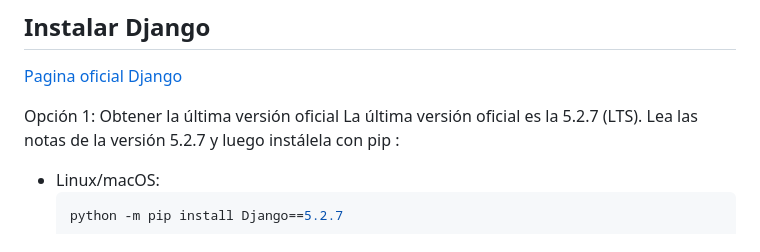
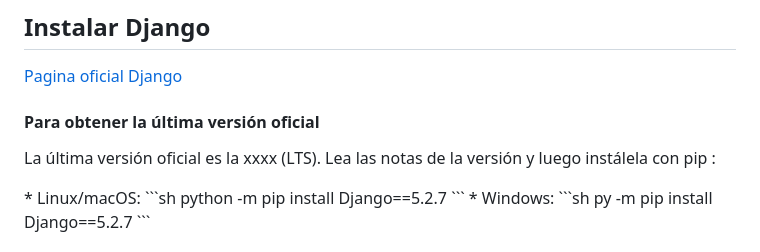
Before and after one commit to claudiopb/App-web-py-django, a Markdown page: README.md, the part around the change. Drawn GitHub-style.

````diff
--- a/README.md
+++ b/README.md
@@ -12,8 +12,8 @@ Practicas para la construccion de una aplicacion web 5° sem CBTis 191
  [Pagina oficial Django](https://www.djangoproject.com/download/)
 
 
-Opción 1: Obtener la última versión oficial
-La última versión oficial es la 5.2.7 (LTS). Lea las notas de la versión 5.2.7 y luego instálela con pip :
+<h4>Para obtener la última versión oficial</h4>
+<p>La última versión oficial es la xxxx (LTS). Lea las notas de la versión  y luego instálela con pip :</p>
 * Linux/macOS:
   ```sh
   python -m pip install Django==5.2.7
````
